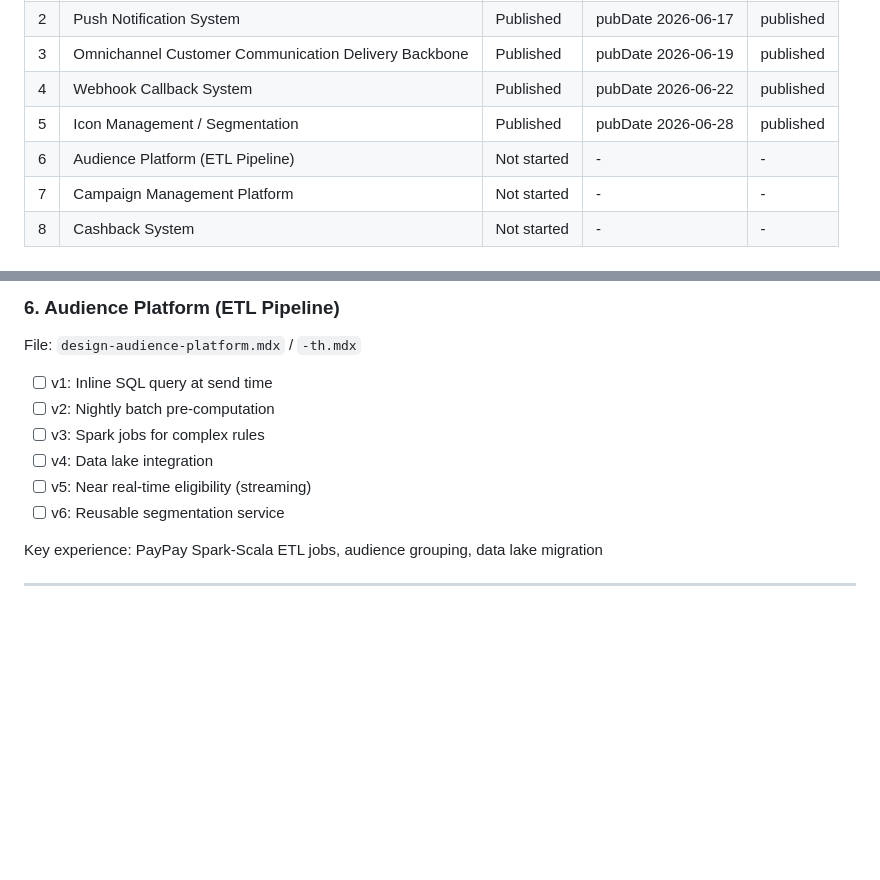
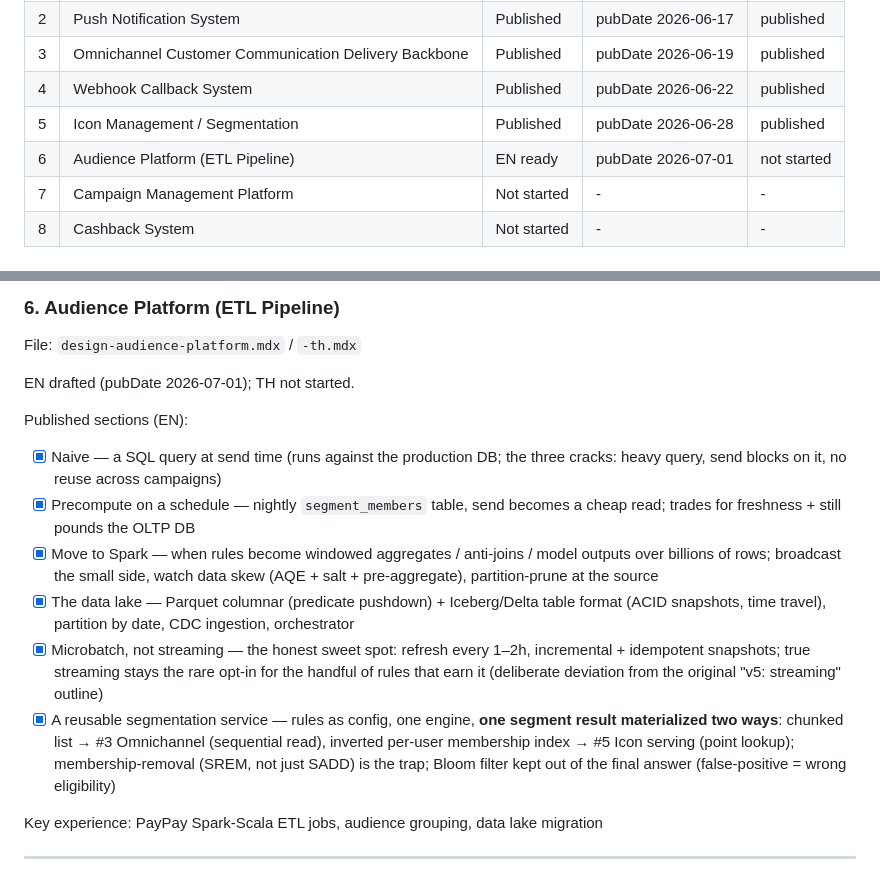
Before and after one commit to marttp/tpcoder-portfolio, a Markdown page: docs/blog-series-design-tracking.md, 2 parts joined by grey strips. Rendered like a GitHub page; blank space fills up the shorter version.

Commit message:
docs: sync #6 audience tracking doc to shipped structure
- table row #6: EN ready, pubDate 2026-07-01, TH not started
- rewrite #6 outline to 'Published sections (EN)' format matching #3/#4/#5
- note the deliberate microbatch-over-streaming deviation

```diff
--- a/docs/blog-series-design-tracking.md
+++ b/docs/blog-series-design-tracking.md
@@ -13,7 +13,7 @@ Reference posts: `payment-backend-stripe-integration-en.mdx` (~750 lines), `desi
 | 3 | Omnichannel Customer Communication Delivery Backbone | Published | pubDate 2026-06-19 | published |
 | 4 | Webhook Callback System | Published | pubDate 2026-06-22 | published |
 | 5 | Icon Management / Segmentation | Published | pubDate 2026-06-28 | published |
-| 6 | Audience Platform (ETL Pipeline) | Not started | - | - |
+| 6 | Audience Platform (ETL Pipeline) | EN ready | pubDate 2026-07-01 | not started |
 | 7 | Campaign Management Platform | Not started | - | - |
 | 8 | Cashback System | Not started | - | - |
 
@@ -272,12 +272,16 @@ Key experience: PayPay personalized asset delivery (Akka -> Spring Boot Kotlin,
 
 File: `design-audience-platform.mdx` / `-th.mdx`
 
-- [ ] v1: Inline SQL query at send time
-- [ ] v2: Nightly batch pre-computation
-- [ ] v3: Spark jobs for complex rules
-- [ ] v4: Data lake integration
-- [ ] v5: Near real-time eligibility (streaming)
-- [ ] v6: Reusable segmentation service
+EN drafted (pubDate 2026-07-01); TH not started.
+
+Published sections (EN):
+
+- [x] Naive — a SQL query at send time (runs against the production DB; the three cracks: heavy query, send blocks on it, no reuse across campaigns)
+- [x] Precompute on a schedule — nightly `segment_members` table, send becomes a cheap read; trades for freshness + still pounds the OLTP DB
+- [x] Move to Spark — when rules become windowed aggregates / anti-joins / model outputs over billions of rows; broadcast the small side, watch data skew (AQE + salt + pre-aggregate), partition-prune at the source
+- [x] The data lake — Parquet columnar (predicate pushdown) + Iceberg/Delta table format (ACID snapshots, time travel), partition by date, CDC ingestion, orchestrator
+- [x] Microbatch, not streaming — the honest sweet spot: refresh every 1–2h, incremental + idempotent snapshots; true streaming stays the rare opt-in for the handful of rules that earn it (deliberate deviation from the original "v5: streaming" outline)
+- [x] A reusable segmentation service — rules as config, one engine, **one segment result materialized two ways**: chunked list → #3 Omnichannel (sequential read), inverted per-user membership index → #5 Icon serving (point lookup); membership-removal (SREM, not just SADD) is the trap; Bloom filter kept out of the final answer (false-positive = wrong eligibility)
 
 Key experience: PayPay Spark-Scala ETL jobs, audience grouping, data lake migration
 
```
